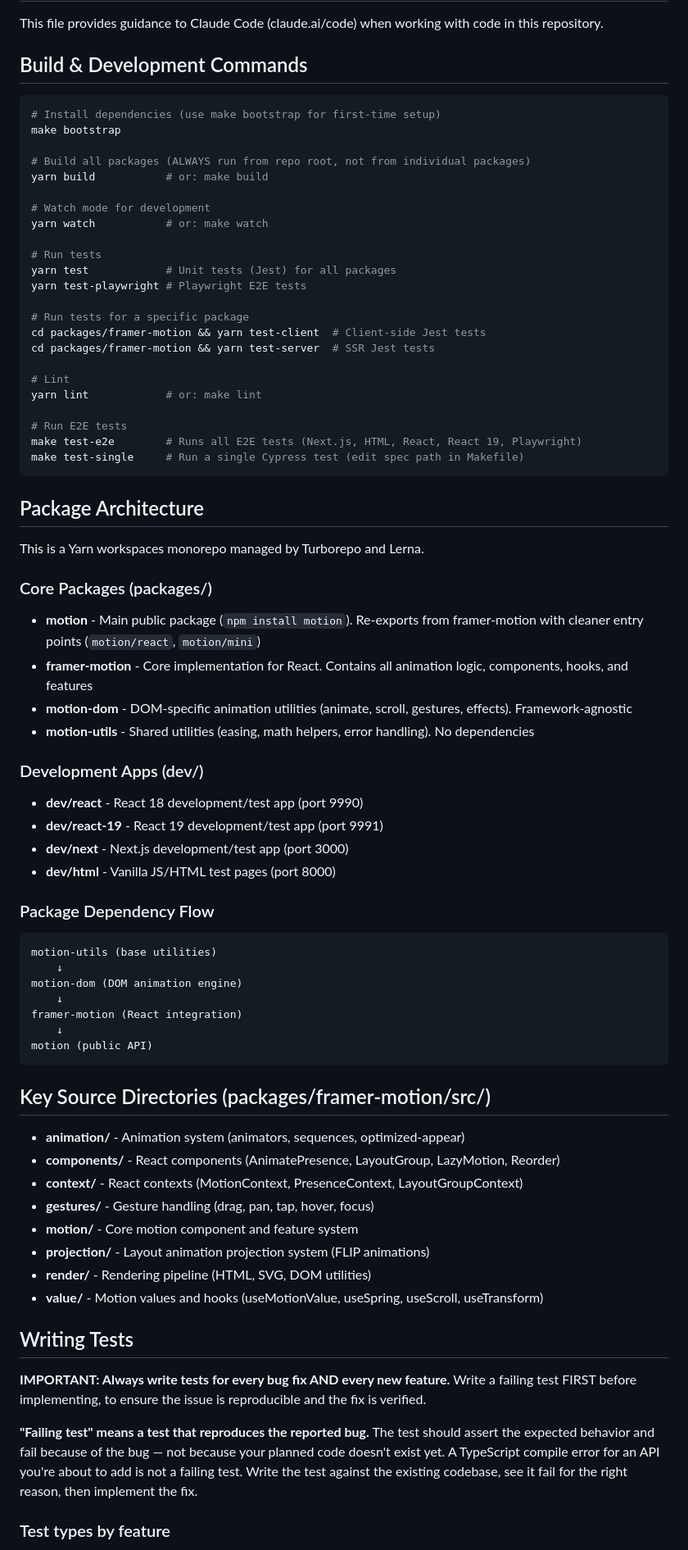
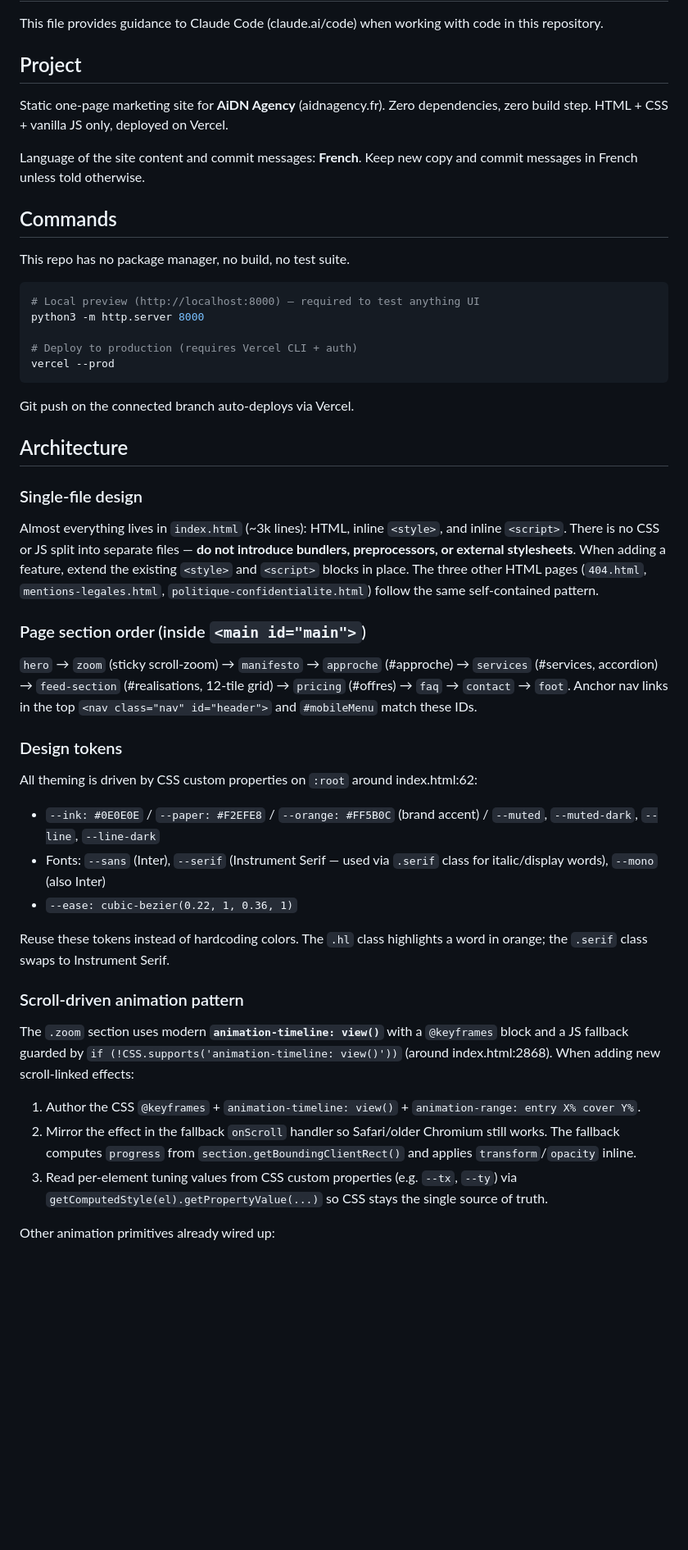
Before and after one commit to aidnagency/aidn.ai, a Markdown page: CLAUDE.md, the part around one of its changes. Shown at 82% size. Drawn GitHub-style; blank space fills up the shorter version.

````diff
--- a/CLAUDE.md
+++ b/CLAUDE.md
@@ -2,80 +2,53 @@
 
 This file provides guidance to Claude Code (claude.ai/code) when working with code in this repository.
 
-## Build & Development Commands
+## Project
+
+Static one-page marketing site for **AiDN Agency** (aidnagency.fr). Zero dependencies, zero build step. HTML + CSS + vanilla JS only, deployed on Vercel.
+
+Language of the site content and commit messages: **French**. Keep new copy and commit messages in French unless told otherwise.
+
+## Commands
+
+This repo has no package manager, no build, no test suite.
 
 ```bash
-# Install dependencies (use make bootstrap for first-time setup)
-make bootstrap
+# Local preview (http://localhost:8000) — required to test anything UI
+python3 -m http.server 8000
 
-# Build all packages (ALWAYS run from repo root, not from individual packages)
-yarn build           # or: make build
-
-# Watch mode for development
-yarn watch           # or: make watch
-
-# Run tests
-yarn test            # Unit tests (Jest) for all packages
-yarn test-playwright # Playwright E2E tests
-
-# Run tests for a specific package
-cd packages/framer-motion && yarn test-client  # Client-side Jest tests
-cd packages/framer-motion && yarn test-server  # SSR Jest tests
-
-# Lint
-yarn lint            # or: make lint
-
-# Run E2E tests
-make test-e2e        # Runs all E2E tests (Next.js, HTML, React, React 19, Playwright)
-make test-single     # Run a single Cypress test (edit spec path in Makefile)
+# Deploy to production (requires Vercel CLI + auth)
+vercel --prod
 ```
 
-## Package Architecture
+Git push on the connected branch auto-deploys via Vercel.
 
-This is a Yarn workspaces monorepo managed by Turborepo and Lerna.
+## Architecture
 
-### Core Packages (packages/)
+### Single-file design
 
-- **motion** - Main public package (`npm install motion`). Re-exports from framer-motion with cleaner entry points (`motion/react`, `motion/mini`)
-- **framer-motion** - Core implementation for React. Contains all animation logic, components, hooks, and features
-- **motion-dom** - DOM-specific animation utilities (animate, scroll, gestures, effects). Framework-agnostic
-- **motion-utils** - Shared utilities (easing, math helpers, error handling). No dependencies
+Almost everything lives in `index.html` (~3k lines): HTML, inline `<style>`, and inline `<script>`. There is no CSS or JS split into separate files — **do not introduce bundlers, preprocessors, or external stylesheets**. When adding a feature, extend the existing `<style>` and `<script>` blocks in place. The three other HTML pages (`404.html`, `mentions-legales.html`, `politique-confidentialite.html`) follow the same self-contained pattern.
 
-### Development Apps (dev/)
+### Page section order (inside `<main id="main">`)
 
-- **dev/react** - React 18 development/test app (port 9990)
-- **dev/react-19** - React 19 development/test app (port 9991)
-- **dev/next** - Next.js development/test app (port 3000)
-- **dev/html** - Vanilla JS/HTML test pages (port 8000)
+`hero` → `zoom` (sticky scroll-zoom) → `manifesto` → `approche` (#approche) → `services` (#services, accordion) → `feed-section` (#realisations, 12-tile grid) → `pricing` (#offres) → `faq` → `contact` → `foot`. Anchor nav links in the top `<nav class="nav" id="header">` and `#mobileMenu` match these IDs.
 
-### Package Dependency Flow
+### Design tokens
 
-```
-motion-utils (base utilities)
-    ↓
-motion-dom (DOM animation engine)
-    ↓
-framer-motion (React integration)
-    ↓
-motion (public API)
-```
+All theming is driven by CSS custom properties on `:root` around index.html:62:
 
-## Key Source Directories (packages/framer-motion/src/)
+- `--ink: #0E0E0E` / `--paper: #F2EFE8` / `--orange: #FF5B0C` (brand accent) / `--muted`, `--muted-dark`, `--line`, `--line-dark`
+- Fonts: `--sans` (Inter), `--serif` (Instrument Serif — used via `.serif` class for italic/display words), `--mono` (also Inter)
+- `--ease: cubic-bezier(0.22, 1, 0.36, 1)`
 
-- **animation/** - Animation system (animators, sequences, optimized-appear)
-- **components/** - React components (AnimatePresence, LayoutGroup, LazyMotion, Reorder)
-- **context/** - React contexts (MotionContext, PresenceContext, LayoutGroupContext)
-- **gestures/** - Gesture handling (drag, pan, tap, hover, focus)
-- **motion/** - Core motion component and feature system
-- **projection/** - Layout animation projection system (FLIP animations)
-- **render/** - Rendering pipeline (HTML, SVG, DOM utilities)
-- **value/** - Motion values and hooks (useMotionValue, useSpring, useScroll, useTransform)
+Reuse these tokens instead of hardcoding colors. The `.hl` class highlights a word in orange; the `.serif` class swaps to Instrument Serif.
 
-## Writing Tests
+### Scroll-driven animation pattern
 
-**IMPORTANT: Always write tests for every bug fix AND every new feature.** Write a failing test FIRST before implementing, to ensure the issue is reproducible and the fix is verified.
+The `.zoom` section uses modern **`animation-timeline: view()`** with a `@keyframes` block and a JS fallback guarded by `if (!CSS.supports('animation-timeline: view()'))` (around index.html:2868). When adding new scroll-linked effects:
 
-**"Failing test" means a test that reproduces the reported bug.** The test should assert the expected behavior and fail because of the bug — not because your planned code doesn't exist yet. A TypeScript compile error for an API you're about to add is not a failing test. Write the test against the existing codebase, see it fail for the right reason, then implement the fix.
+1. Author the CSS `@keyframes` + `animation-timeline: view()` + `animation-range: entry X% cover Y%`.
+2. Mirror the effect in the fallback `onScroll` handler so Safari/older Chromium still works. The fallback computes `progress` from `section.getBoundingClientRect()` and applies `transform`/`opacity` inline.
+3. Read per-element tuning values from CSS custom properties (e.g. `--tx`, `--ty`) via `getComputedStyle(el).getPropertyValue(...)` so CSS stays the single source of truth.
 
-### Test types by feature
+Other animation primitives already wired up:
 
````
Also changed, not shown: other parts of CLAUDE.md (+28 -98 lines).
